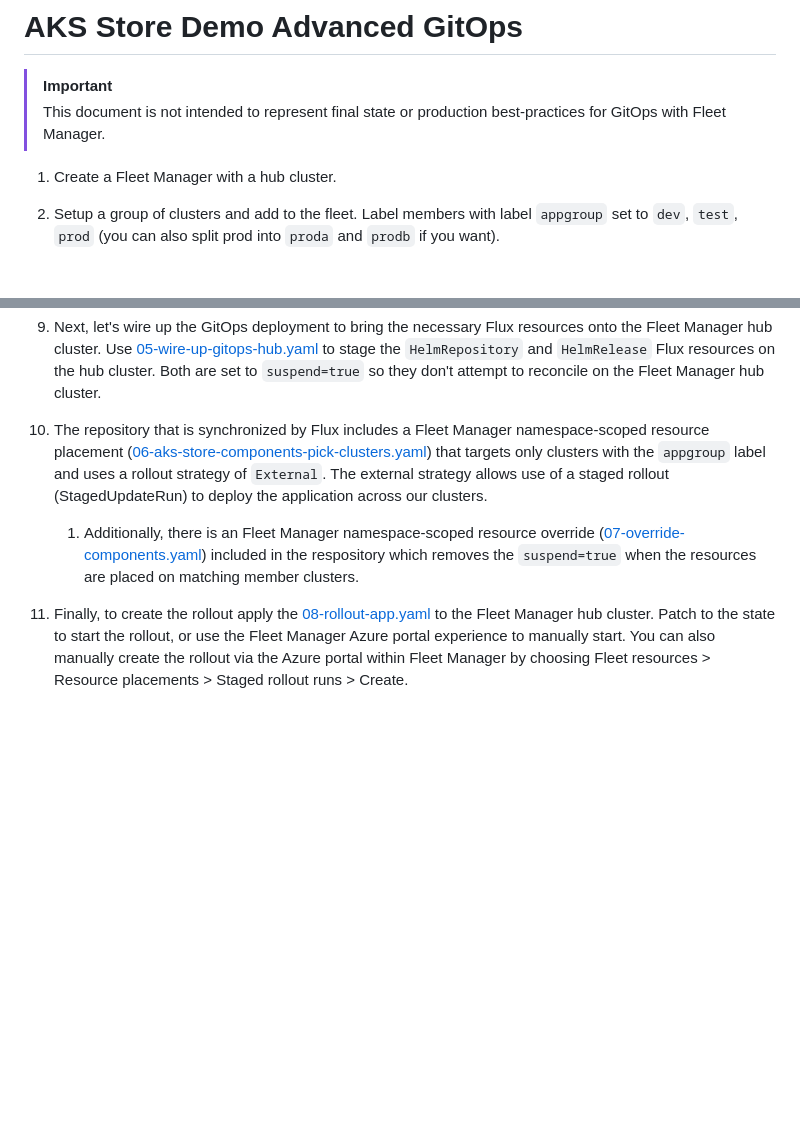
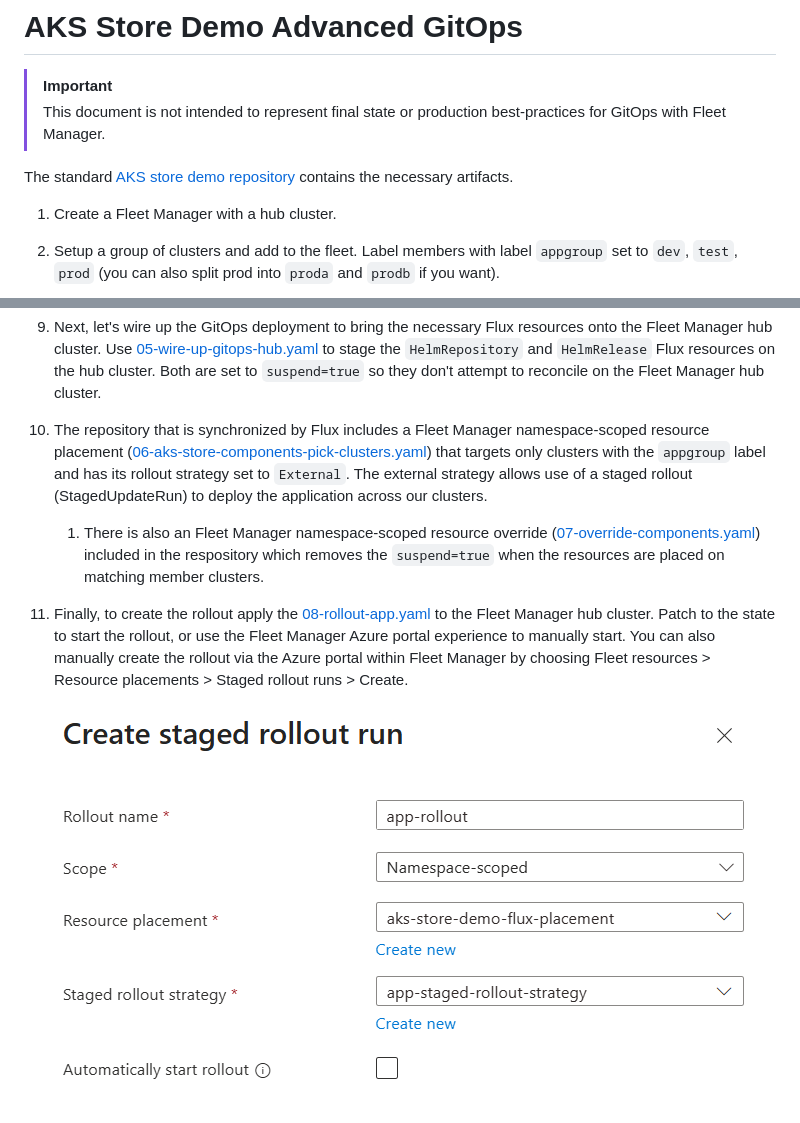
Before and after one commit to sjwaight/aks-store-advance-gitops, a Markdown page: README.md, 2 parts joined by grey strips. Drawn GitHub-style; pictures changed too: img/create-rollout-run.png (added); blank space fills up the shorter version.

Commit message:
Final tweaks

```diff
--- a/README.md
+++ b/README.md
@@ -2,6 +2,8 @@
 
 > [!IMPORTANT]
 > This document is not intended to represent final state or production best-practices for GitOps with Fleet Manager.
+
+The standard [AKS store demo repository](https://github.com/azure-samples/aks-store-demo) contains the necessary artifacts.
 
 1. Create a Fleet Manager with a hub cluster.
 
@@ -46,8 +48,10 @@
 
 1. Next, let's wire up the GitOps deployment to bring the necessary Flux resources onto the Fleet Manager hub cluster. Use [05-wire-up-gitops-hub.yaml](./manifests/05-wire-up-gitops-hub.yaml) to stage the `HelmRepository` and `HelmRelease` Flux resources on the hub cluster. Both are set to `suspend=true` so they don't attempt to reconcile on the Fleet Manager hub cluster.
 
-1. The repository that is synchronized by Flux includes a Fleet Manager namespace-scoped resource placement ([06-aks-store-components-pick-clusters.yaml](./manifests/06-aks-store-components-pick-clusters.yaml)) that targets only clusters with the `appgroup` label and uses a rollout strategy of `External`. The external strategy allows use of a staged rollout (StagedUpdateRun) to deploy the application across our clusters.
+1. The repository that is synchronized by Flux includes a Fleet Manager namespace-scoped resource placement ([06-aks-store-components-pick-clusters.yaml](./manifests/06-aks-store-components-pick-clusters.yaml)) that targets only clusters with the `appgroup` label and has its rollout strategy set to `External`. The external strategy allows use of a staged rollout (StagedUpdateRun) to deploy the application across our clusters.
 
-    1. Additionally, there is an Fleet Manager namespace-scoped resource override ([07-override-components.yaml](./manifests/07-override-components.yaml)) included in the respository which removes the `suspend=true` when the resources are placed on matching member clusters.
+    1. There is also an Fleet Manager namespace-scoped resource override ([07-override-components.yaml](./manifests/07-override-components.yaml)) included in the respository which removes the `suspend=true` when the resources are placed on matching member clusters.
 
 1. Finally, to create the rollout apply the [08-rollout-app.yaml](./manifests/08-rollout-app.yaml) to the Fleet Manager hub cluster. Patch to the state to start the rollout, or use the Fleet Manager Azure portal experience to manually start. You can also manually create the rollout via the Azure portal within Fleet Manager by choosing Fleet resources > Resource placements > Staged rollout runs > Create.
+
+    ![Create a staged rollout run in Fleet Manager](./img/create-rollout-run.png)
```
